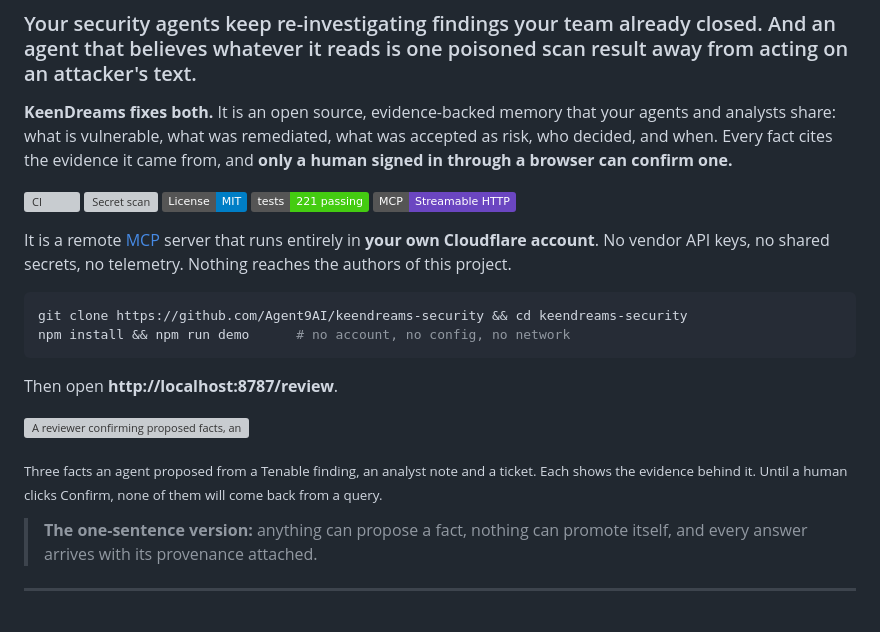
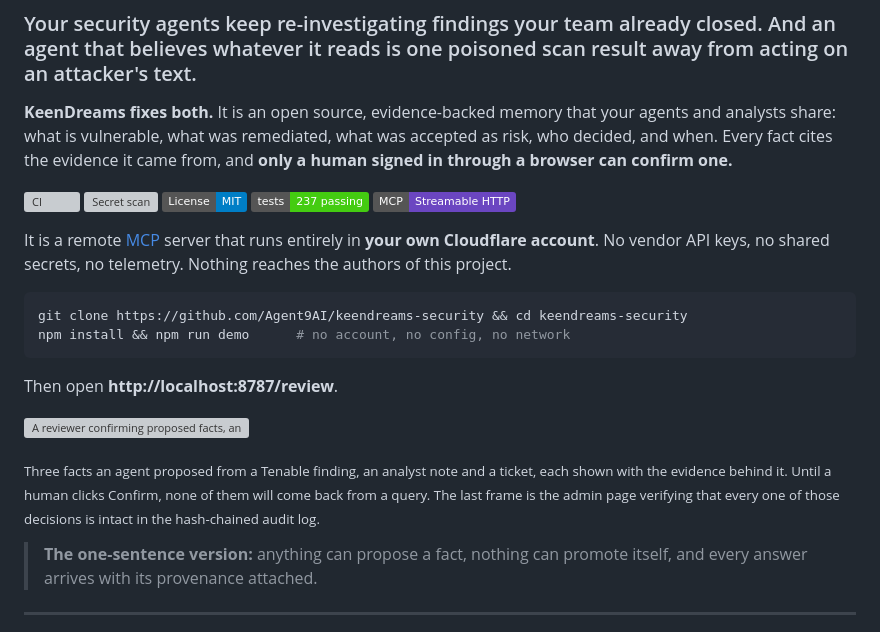
Before and after one commit to Agent9AI/keendreams-security, a Markdown page: README.md, the part around one of its changes. Rendered like a GitHub page; badges without logos; grey boxes are pictures that could not be loaded.

```diff
--- a/README.md
+++ b/README.md
@@ -10,7 +10,7 @@ from, and **only a human signed in through a browser can confirm one.**
 [![CI](https://github.com/Agent9AI/keendreams-security/actions/workflows/ci.yml/badge.svg)](https://github.com/Agent9AI/keendreams-security/actions/workflows/ci.yml)
 [![Secret scan](https://github.com/Agent9AI/keendreams-security/actions/workflows/secret-scan.yml/badge.svg)](https://github.com/Agent9AI/keendreams-security/actions/workflows/secret-scan.yml)
 [![License: MIT](https://img.shields.io/badge/License-MIT-blue.svg)](LICENSE)
-[![Tests](https://img.shields.io/badge/tests-221%20passing-brightgreen.svg)](#development)
+[![Tests](https://img.shields.io/badge/tests-237%20passing-brightgreen.svg)](#development)
 [![MCP](https://img.shields.io/badge/MCP-Streamable%20HTTP-6b46c1.svg)](https://modelcontextprotocol.io)
 
 It is a remote [MCP](https://modelcontextprotocol.io) server that runs entirely in
@@ -27,8 +27,9 @@ Then open **http://localhost:8787/review**.
 ![A reviewer confirming proposed facts, and the queue emptying as each one is decided](docs/images/review-flow.gif)
 
 <sub>Three facts an agent proposed from a Tenable finding, an analyst note and a
-ticket. Each shows the evidence behind it. Until a human clicks Confirm, none of
-them will come back from a query.</sub>
+ticket, each shown with the evidence behind it. Until a human clicks Confirm, none
+of them will come back from a query. The last frame is the admin page verifying
+that every one of those decisions is intact in the hash-chained audit log.</sub>
 
 > **The one-sentence version:** anything can propose a fact, nothing can promote
 > itself, and every answer arrives with its provenance attached.
```
Also changed, not shown: other parts of README.md (+58 -5 lines), docs/exchange/README.md (+16 -4 lines), docs/images/admin.png (added), docs/images/review-queue.png, 4 other files.
